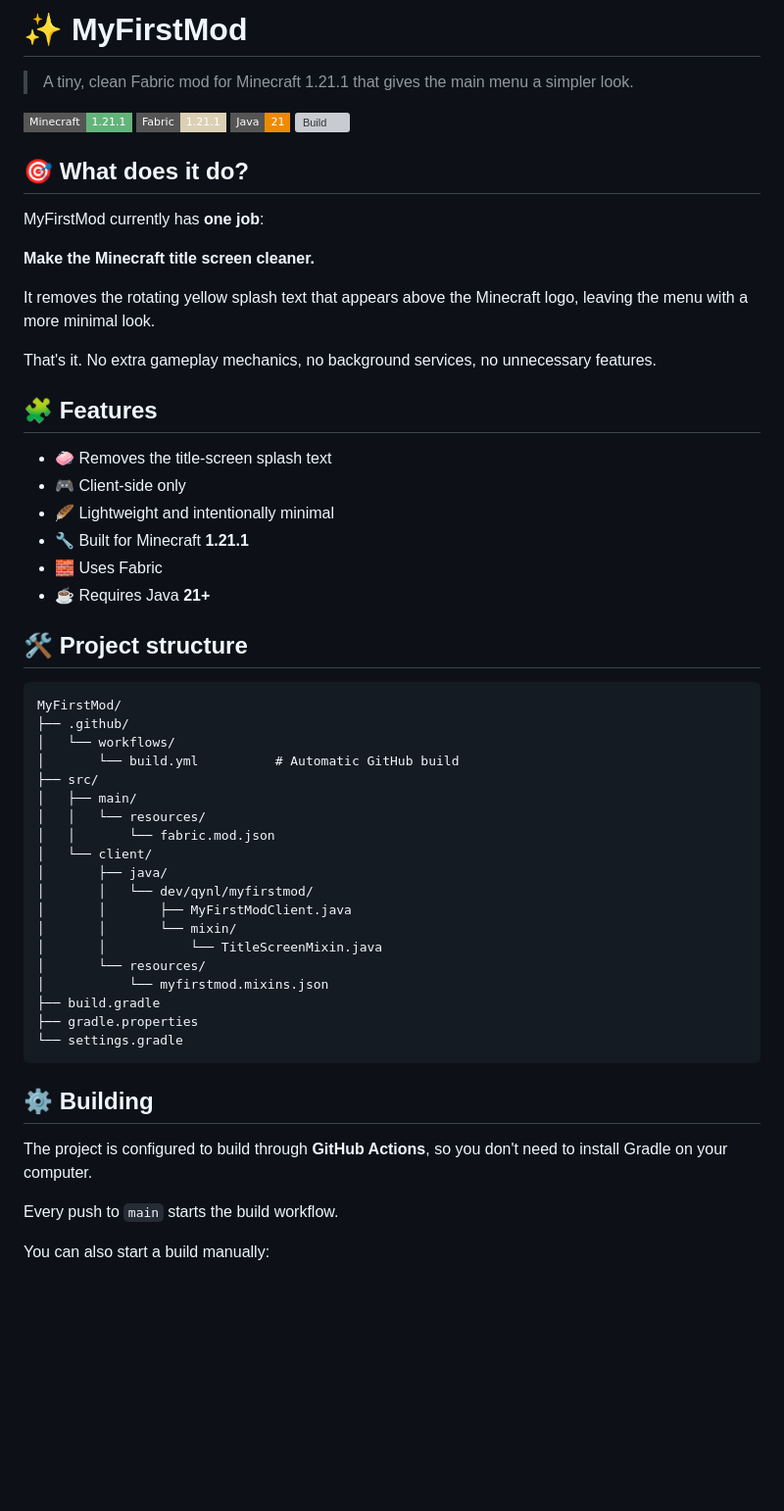
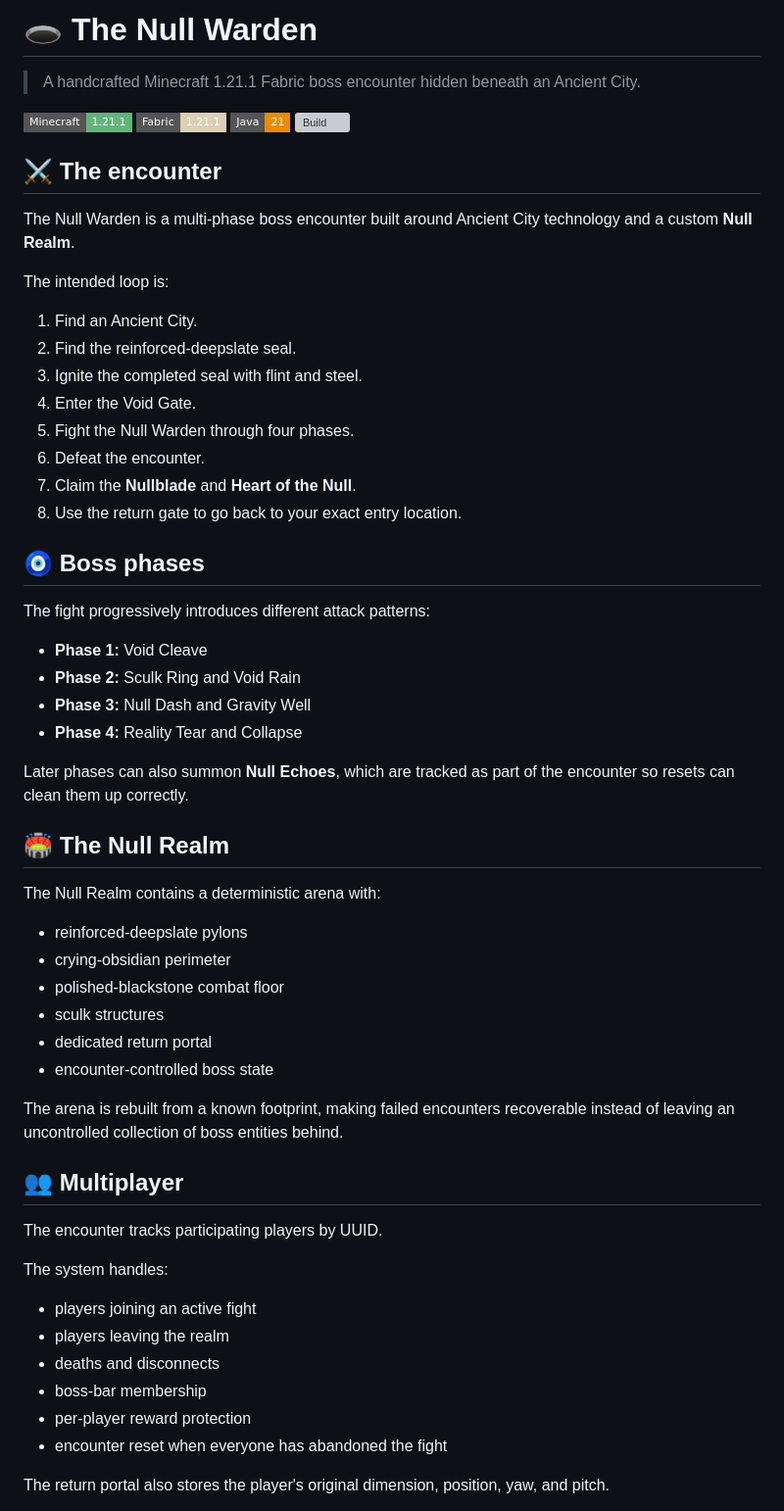
Before and after one commit to Qynl/MyFirstMod, a Markdown page: README.md, the part around one of its changes. Shown at 98% size. GitHub-like rendering; badges without logos; blank space fills up the shorter version; grey boxes are pictures that could not be loaded.

Commit message:
Rewrite README for The Null Warden

````diff
--- a/README.md
+++ b/README.md
@@ -1,59 +1,63 @@
-# ✨ MyFirstMod
+# 🕳️ The Null Warden
 
-> A tiny, clean Fabric mod for Minecraft 1.21.1 that gives the main menu a simpler look.
+> A handcrafted Minecraft 1.21.1 Fabric boss encounter hidden beneath an Ancient City.
 
 ![Minecraft](https://img.shields.io/badge/Minecraft-1.21.1-62B47A?style=flat-square)
 ![Fabric](https://img.shields.io/badge/Fabric-1.21.1-DBD0B4?style=flat-square)
 ![Java](https://img.shields.io/badge/Java-21-ED8B00?style=flat-square)
 ![Build](https://github.com/Qynl/MyFirstMod/actions/workflows/build.yml/badge.svg)
 
-## 🎯 What does it do?
+## ⚔️ The encounter
 
-MyFirstMod currently has **one job**:
+The Null Warden is a multi-phase boss encounter built around Ancient City technology and a custom **Null Realm**.
 
-**Make the Minecraft title screen cleaner.**
+The intended loop is:
 
-It removes the rotating yellow splash text that appears above the Minecraft logo, leaving the menu with a more minimal look.
+1. Find an Ancient City.
+2. Find the reinforced-deepslate seal.
+3. Ignite the completed seal with flint and steel.
+4. Enter the Void Gate.
+5. Fight the Null Warden through four phases.
+6. Defeat the encounter.
+7. Claim the **Nullblade** and **Heart of the Null**.
+8. Use the return gate to go back to your exact entry location.
 
-That's it. No extra gameplay mechanics, no background services, no unnecessary features.
+## 🧿 Boss phases
 
-## 🧩 Features
+The fight progressively introduces different attack patterns:
 
-- 🧼 Removes the title-screen splash text
-- 🎮 Client-side only
-- 🪶 Lightweight and intentionally minimal
-- 🔧 Built for Minecraft **1.21.1**
-- 🧱 Uses Fabric
-- ☕ Requires Java **21+**
+- **Phase 1:** Void Cleave
+- **Phase 2:** Sculk Ring and Void Rain
+- **Phase 3:** Null Dash and Gravity Well
+- **Phase 4:** Reality Tear and Collapse
 
-## 🛠️ Project structure
+Later phases can also summon **Null Echoes**, which are tracked as part of the encounter so resets can clean them up correctly.
 
-```text
-MyFirstMod/
-├── .github/
-│   └── workflows/
-│       └── build.yml          # Automatic GitHub build
-├── src/
-│   ├── main/
-│   │   └── resources/
-│   │       └── fabric.mod.json
-│   └── client/
-│       ├── java/
-│       │   └── dev/qynl/myfirstmod/
-│       │       ├── MyFirstModClient.java
-│       │       └── mixin/
-│       │           └── TitleScreenMixin.java
-│       └── resources/
-│           └── myfirstmod.mixins.json
-├── build.gradle
-├── gradle.properties
-└── settings.gradle
-```
+## 🏟️ The Null Realm
 
-## ⚙️ Building
+The Null Realm contains a deterministic arena with:
 
-The project is configured to build through **GitHub Actions**, so you don't need to install Gradle on your computer.
+- reinforced-deepslate pylons
+- crying-obsidian perimeter
+- polished-blackstone combat floor
+- sculk structures
+- dedicated return portal
+- encounter-controlled boss state
 
-Every push to `main` starts the build workflow.
+The arena is rebuilt from a known footprint, making failed encounters recoverable instead of leaving an uncontrolled collection of boss entities behind.
 
-You can also start a build manually:
+## 👥 Multiplayer
+
+The encounter tracks participating players by UUID.
+
+The system handles:
+
+- players joining an active fight
+- players leaving the realm
+- deaths and disconnects
+- boss-bar membership
+- per-player reward protection
+- encounter reset when everyone has abandoned the fight
+
+The return portal also stores the player's original dimension, position, yaw, and pitch.
+
````
Also changed, not shown: other parts of README.md (+43 -49 lines).
